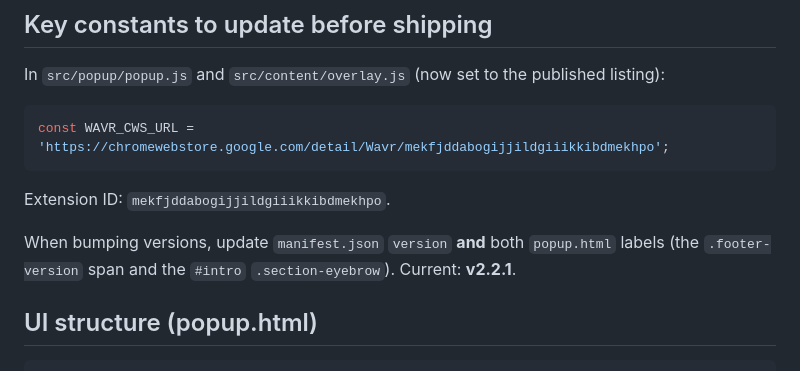
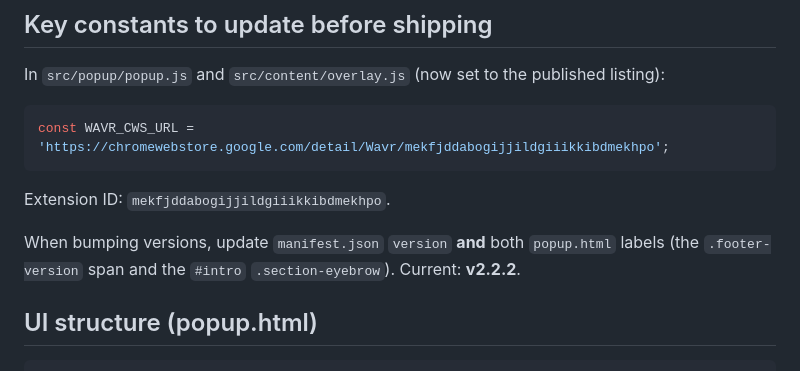
Before and after one commit to xu826Jamin/Wavr, a Markdown page: CLAUDE.md, the part around the change. Drawn GitHub-style.

Commit message:
docs: CLAUDE.md current version -> v2.2.2
Co-Authored-By: Claude Fable 5 <noreply@anthropic.com>
Claude-Session: https://claude.ai/code/session_013yLjHsXjNXJ5tNcJUuDyZV

```diff
--- a/CLAUDE.md
+++ b/CLAUDE.md
@@ -87,7 +87,7 @@ const WAVR_CWS_URL = 'https://chromewebstore.google.com/detail/Wavr/mekfjddabogi
 Extension ID: `mekfjddabogijjildgiiikkibdmekhpo`.
 
 When bumping versions, update `manifest.json` `version` **and** both `popup.html` labels (the
-`.footer-version` span and the `#intro` `.section-eyebrow`). Current: **v2.2.1**.
+`.footer-version` span and the `#intro` `.section-eyebrow`). Current: **v2.2.2**.
 
 ## UI structure (popup.html)
 
```
